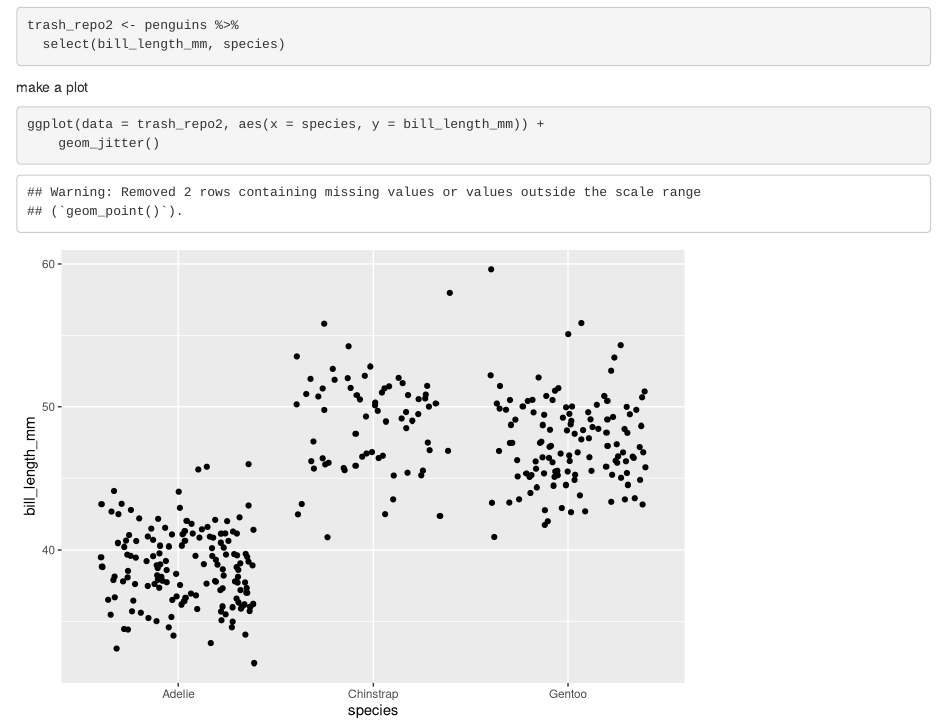
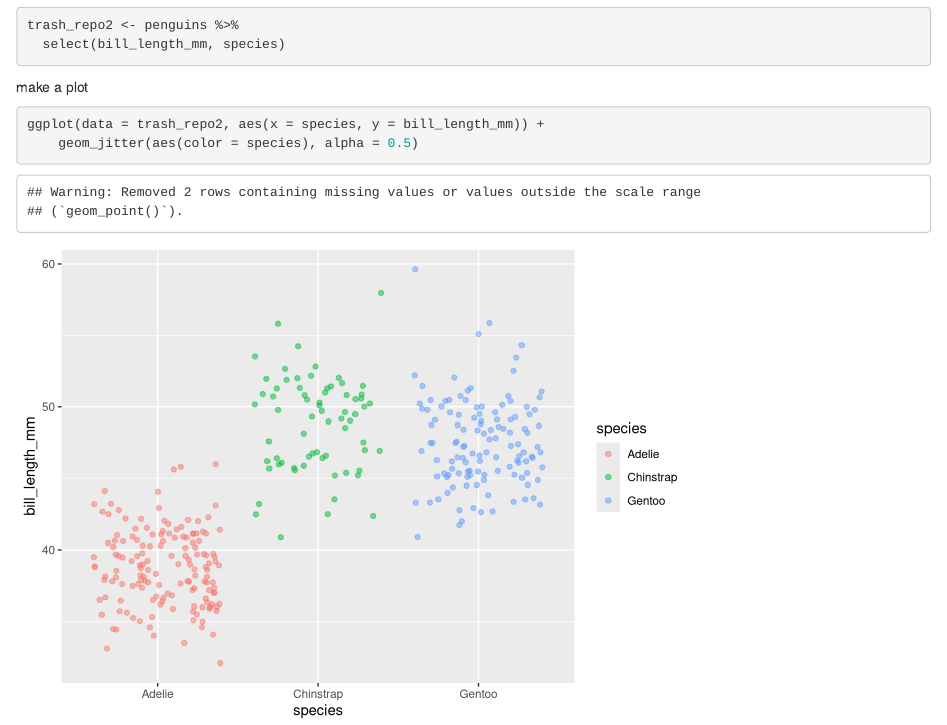
Before and after one commit to kristafinlay/trash_repo2, an R Markdown document (trash_repo2.Rmd): the page in a window 1100 px wide, from 150 px down. Rendered offline with R 4.5, knitr and Pandoc, with nearby package versions; code that draws random numbers runs with fixed seeds of ours.

Commit message:
change 1

````diff
--- a/trash_repo2.Rmd
+++ b/trash_repo2.Rmd
@@ -23,5 +23,5 @@ make a plot
 
 ```{r}
 ggplot(data = trash_repo2, aes(x = species, y = bill_length_mm)) +
-	geom_jitter()
+	geom_jitter(aes(color = species), alpha = 0.5)
 ```
````
Also changed, not shown: trash_repo2.html.
